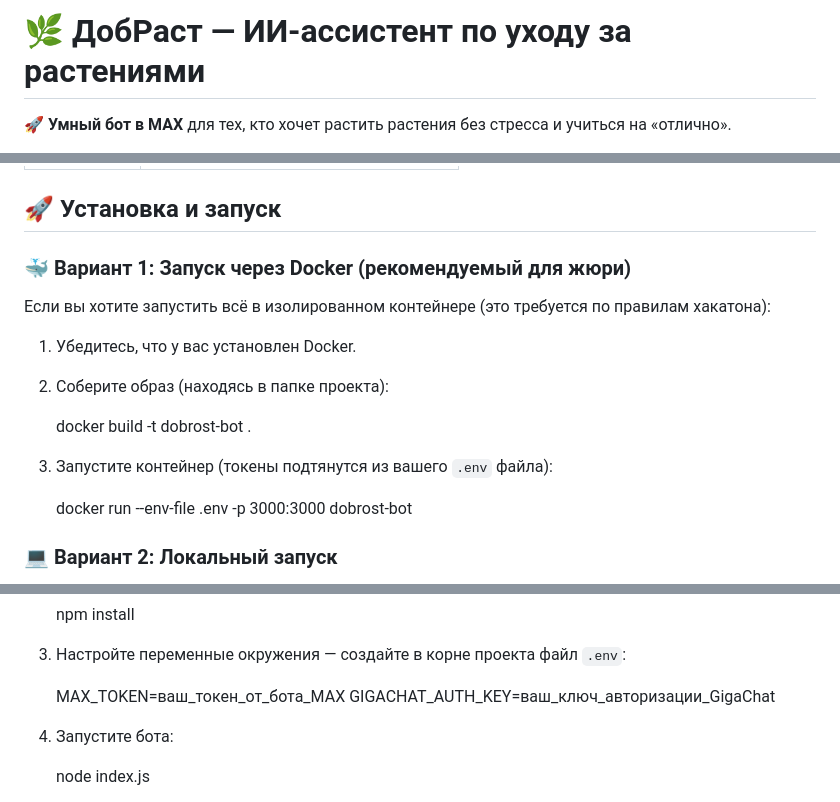
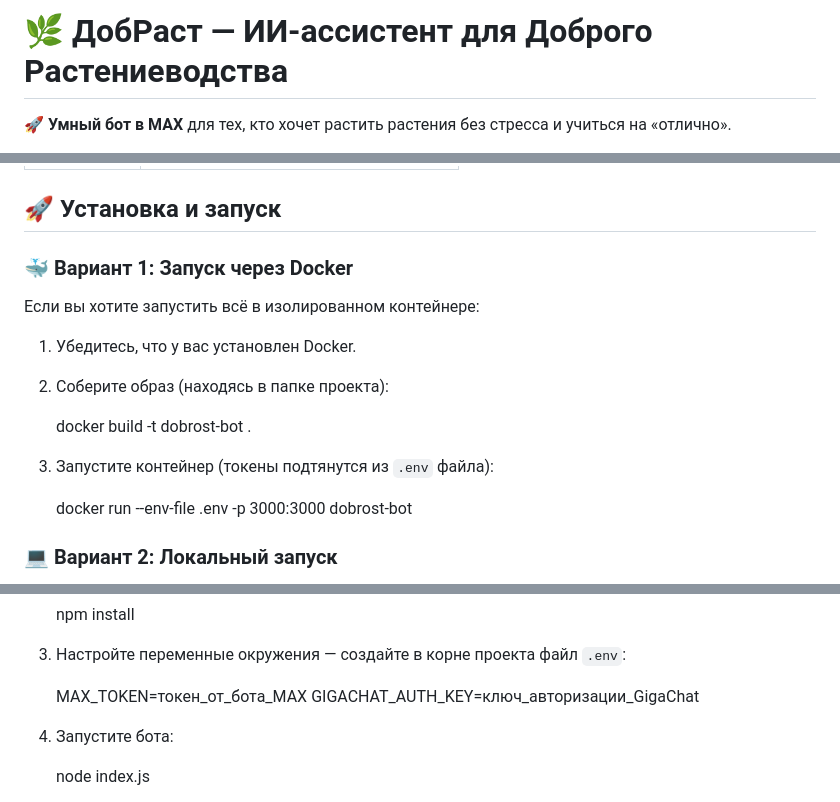
Before and after one commit to DobRast1/DobRastBot, a Markdown page: README.md, 3 parts joined by grey strips. Drawn GitHub-style.

```diff
--- a/README.md
+++ b/README.md
@@ -1,5 +1,4 @@
-# 🌿 ДобРаст — ИИ-ассистент по уходу за растениями
-
+# 🌿 ДобРаст — ИИ-ассистент для Доброго Растениеводства
 🚀 **Умный бот в MAX** для тех, кто хочет растить растения без стресса и учиться на «отлично».
 
 ДобРаст — это не просто напоминалка про полив, а полноценный ИИ-наставник для школьников и их учителей. Бот помогает вести дневник наблюдений за растениями, ставит диагнозы, напоминает о важных делах и генерирует готовые отчёты для сдачи проектов.
@@ -31,9 +30,9 @@
 
 ## 🚀 Установка и запуск
 
-### 🐳 Вариант 1: Запуск через Docker (рекомендуемый для жюри)
+### 🐳 Вариант 1: Запуск через Docker
 
-Если вы хотите запустить всё в изолированном контейнере (это требуется по правилам хакатона):
+Если вы хотите запустить всё в изолированном контейнере:
 
 1. Убедитесь, что у вас установлен Docker.
 
@@ -41,7 +40,7 @@
 
     docker build -t dobrost-bot .
 
-3. Запустите контейнер (токены подтянутся из вашего `.env` файла):
+3. Запустите контейнер (токены подтянутся из `.env` файла):
 
     docker run --env-file .env -p 3000:3000 dobrost-bot
 
@@ -60,8 +59,8 @@
 
 3. Настройте переменные окружения — создайте в корне проекта файл `.env`:
 
-    MAX_TOKEN=ваш_токен_от_бота_MAX
-    GIGACHAT_AUTH_KEY=ваш_ключ_авторизации_GigaChat
+    MAX_TOKEN=токен_от_бота_MAX
+    GIGACHAT_AUTH_KEY=ключ_авторизации_GigaChat
 
 4. Запустите бота:
 
```
